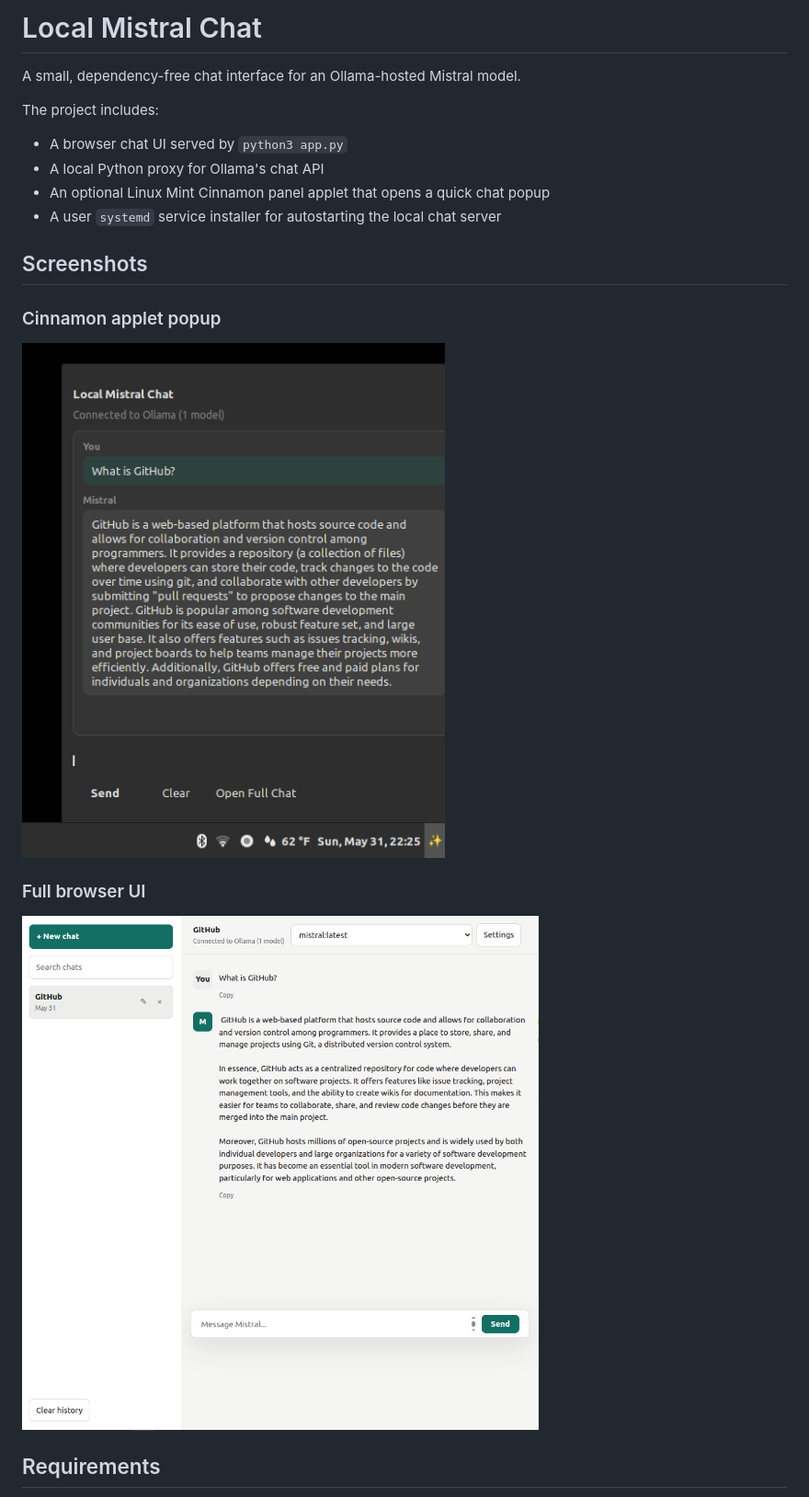
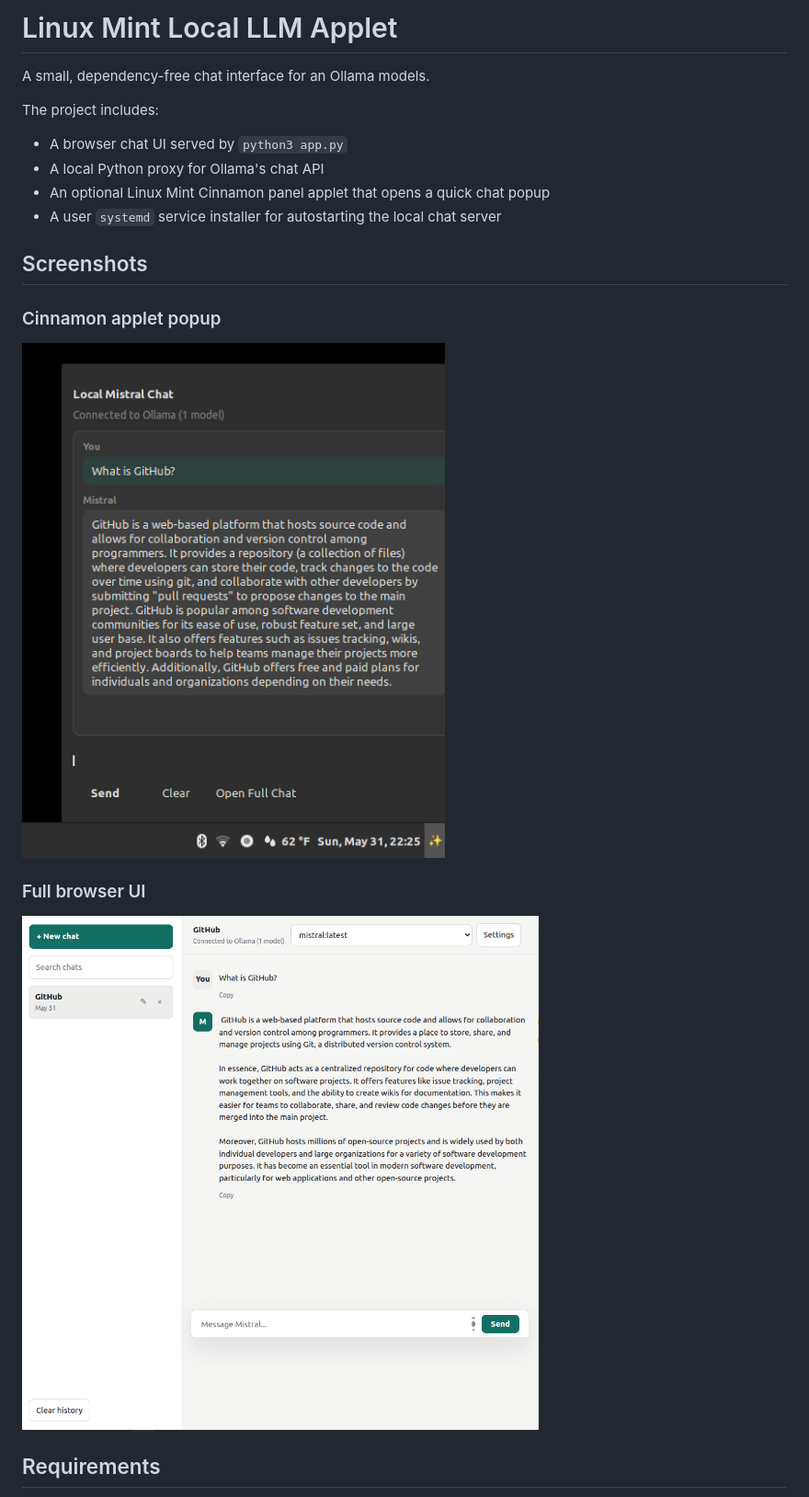
Before and after one commit to JohnMThompson/ollama-mint-applet, a Markdown page: README.md, the part around one of its changes. Shown at 92% size. Drawn GitHub-style.

```diff
--- a/README.md
+++ b/README.md
@@ -1,6 +1,6 @@
-# Local Mistral Chat
+# Linux Mint Local LLM Applet
 
-A small, dependency-free chat interface for an Ollama-hosted Mistral model.
+A small, dependency-free chat interface for an Ollama models.
 
 The project includes:
 
```
Also changed, not shown: other parts of README.md (+2 -2 lines).
